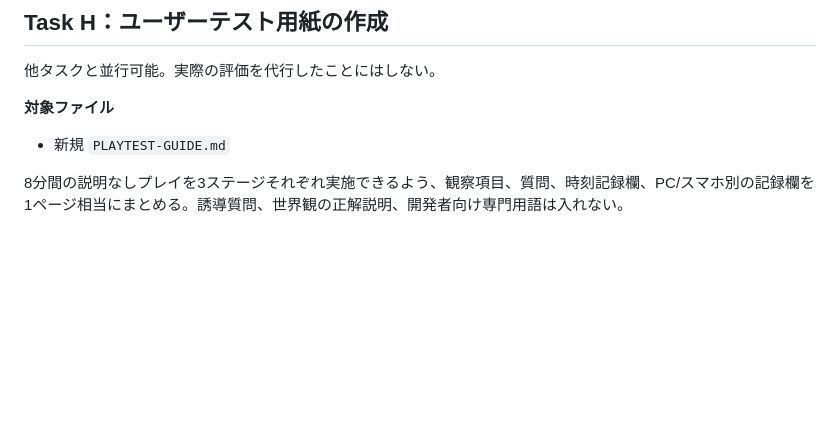
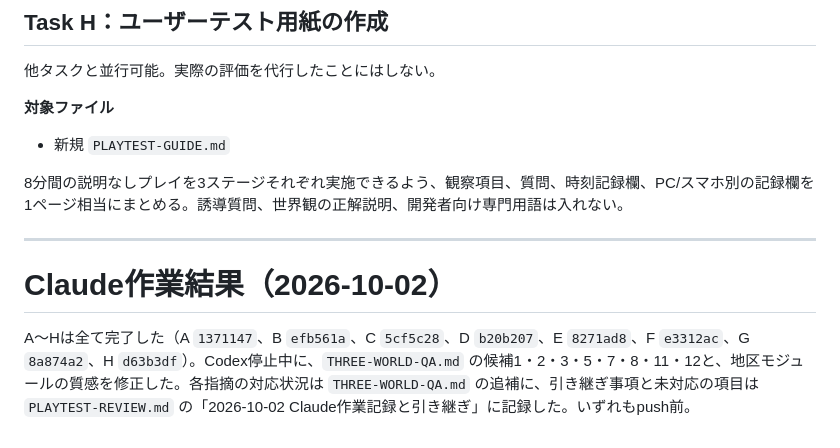
Before and after one commit to tytydy-cyber/aeolia-world, a Markdown page: CLAUDE-NEXT-TASKS.md, the part around the change. Rendered like a GitHub page; blank space fills up the shorter version.

```diff
--- a/CLAUDE-NEXT-TASKS.md
+++ b/CLAUDE-NEXT-TASKS.md
@@ -231,3 +231,9 @@ Task E/F完了後。修正実装はせず、検査と報告だけ行う。
 - 新規 `PLAYTEST-GUIDE.md`
 
 8分間の説明なしプレイを3ステージそれぞれ実施できるよう、観察項目、質問、時刻記録欄、PC/スマホ別の記録欄を1ページ相当にまとめる。誘導質問、世界観の正解説明、開発者向け専門用語は入れない。
+
+---
+
+# Claude作業結果（2026-10-02）
+
+A〜Hは全て完了した（A `1371147`、B `efb561a`、C `5cf5c28`、D `b20b207`、E `8271ad8`、F `e3312ac`、G `8a874a2`、H `d63b3df`）。Codex停止中に、`THREE-WORLD-QA.md` の候補1・2・3・5・7・8・11・12と、地区モジュールの質感を修正した。各指摘の対応状況は `THREE-WORLD-QA.md` の追補に、引き継ぎ事項と未対応の項目は `PLAYTEST-REVIEW.md` の「2026-10-02 Claude作業記録と引き継ぎ」に記録した。いずれもpush前。
```
Also changed, not shown: PLAYTEST-REVIEW.md (+25 -0 lines), THREE-WORLD-QA.md (+19 -0 lines).
